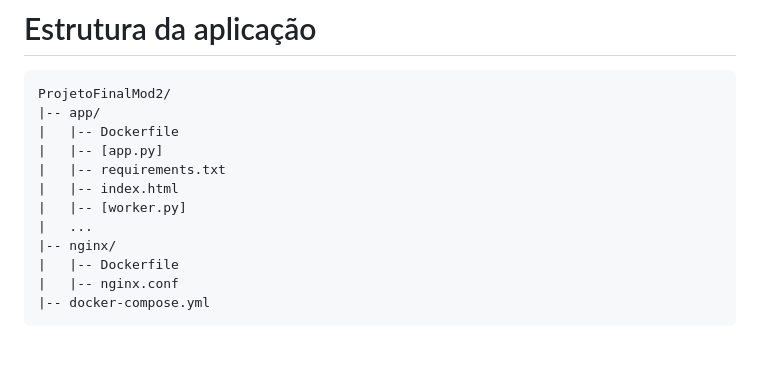
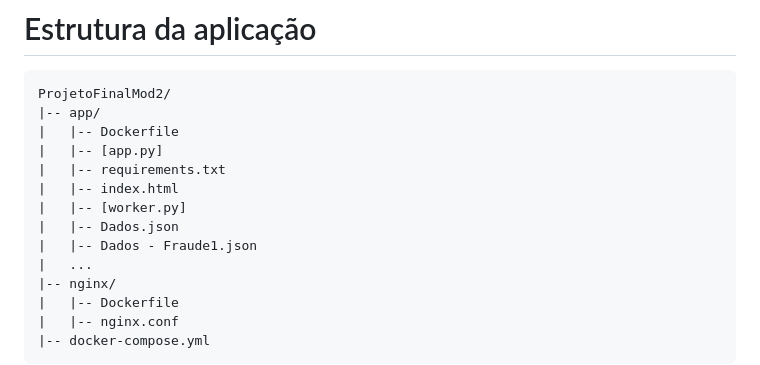
Before and after one commit to robertosilvafelipe/projetofinalmodulo2, a Markdown page: README.md, the part around the change. Rendered like a GitHub page; blank space fills up the shorter version.

```diff
--- a/README.md
+++ b/README.md
@@ -57,6 +57,8 @@ ProjetoFinalMod2/
 |   |-- requirements.txt
 |   |-- index.html
 |   |-- [worker.py]
+|   |-- Dados.json
+|   |-- Dados - Fraude1.json
 |   ...
 |-- nginx/
 |   |-- Dockerfile
```
